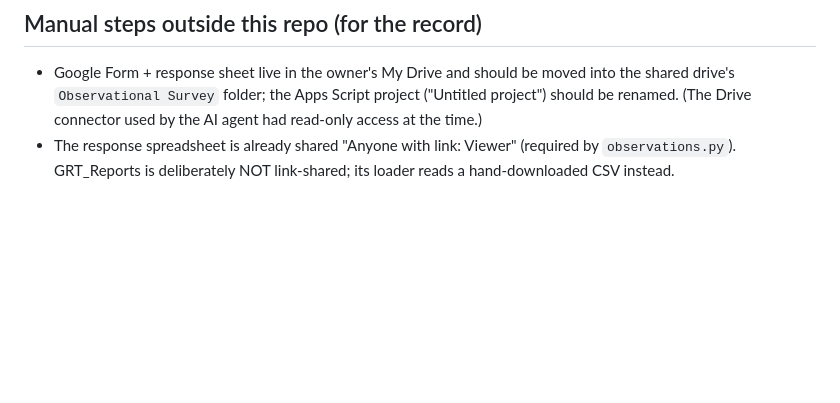
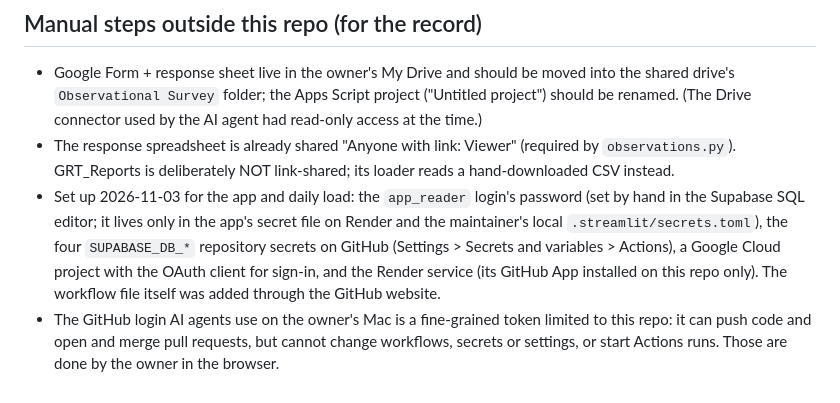
Before and after one commit to sawsongholami/gowanus_dredgers, a Markdown page: README.md, the part around the change. Rendered like a GitHub page; blank space fills up the shorter version.

Commit message:
Record the setup done outside the repo
Carried over from an unpushed note on the claude/streamlit-app branch,
updated for Render.

Co-Authored-By: Claude Opus 5.5 <noreply@anthropic.com>

```diff
--- a/README.md
+++ b/README.md
@@ -651,3 +651,15 @@ So nobody re-investigates these. In the shared drive's
 - The response spreadsheet is already shared "Anyone with link: Viewer"
   (required by `observations.py`). GRT_Reports is deliberately NOT
   link-shared; its loader reads a hand-downloaded CSV instead.
+- Set up 2026-11-03 for the app and daily load: the `app_reader` login's
+  password (set by hand in the Supabase SQL editor; it lives only in the
+  app's secret file on Render and the maintainer's local
+  `.streamlit/secrets.toml`), the four `SUPABASE_DB_*` repository secrets
+  on GitHub (Settings > Secrets and variables > Actions), a Google Cloud
+  project with the OAuth client for sign-in, and the Render service (its
+  GitHub App installed on this repo only). The workflow file itself was
+  added through the GitHub website.
+- The GitHub login AI agents use on the owner's Mac is a fine-grained
+  token limited to this repo: it can push code and open and merge pull
+  requests, but cannot change workflows, secrets or settings, or start
+  Actions runs. Those are done by the owner in the browser.
```
